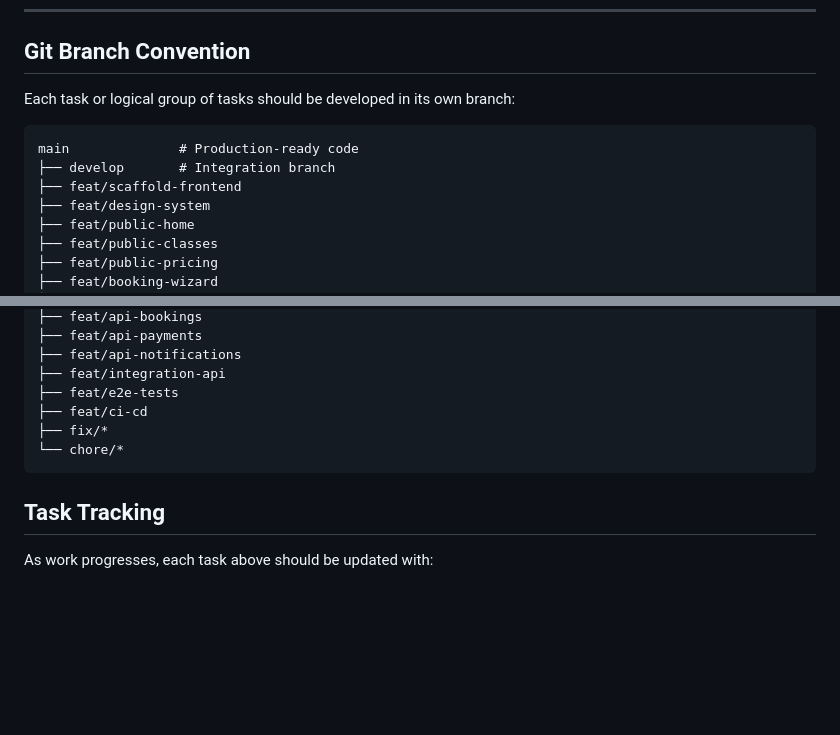
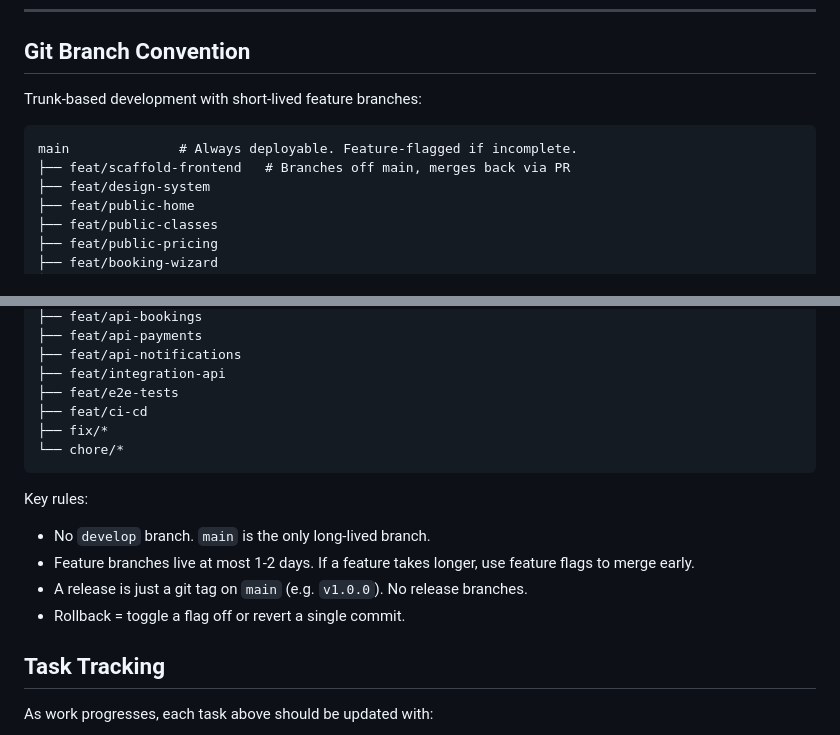
Before and after one commit to maquejp/coachkit, a Markdown page: docs/TASKS.md, 2 parts joined by grey strips. Drawn GitHub-style; blank space fills up the shorter version.

````diff
--- a/docs/TASKS.md
+++ b/docs/TASKS.md
@@ -768,12 +768,11 @@
 
 ## Git Branch Convention
 
-Each task or logical group of tasks should be developed in its own branch:
+Trunk-based development with short-lived feature branches:
 
 ```text
-main              # Production-ready code
-├── develop       # Integration branch
-├── feat/scaffold-frontend
+main              # Always deployable. Feature-flagged if incomplete.
+├── feat/scaffold-frontend   # Branches off main, merges back via PR
 ├── feat/design-system
 ├── feat/public-home
 ├── feat/public-classes
@@ -797,6 +796,12 @@ main              # Production-ready code
 └── chore/*
 ```
 
+Key rules:
+- No `develop` branch. `main` is the only long-lived branch.
+- Feature branches live at most 1-2 days. If a feature takes longer, use feature flags to merge early.
+- A release is just a git tag on `main` (e.g. `v1.0.0`). No release branches.
+- Rollback = toggle a flag off or revert a single commit.
+
 ## Task Tracking
 
 As work progresses, each task above should be updated with:
````
Also changed, not shown: docs/AGENTS.md (+5 -1 lines).
